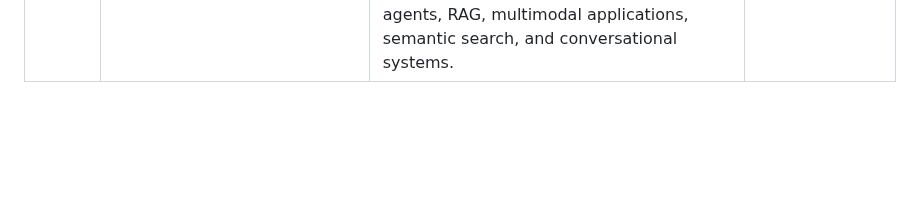
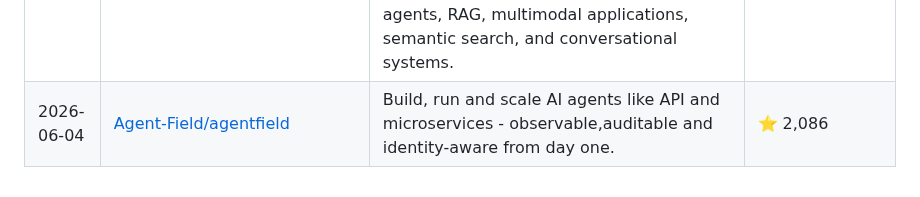
Before and after one commit to siddharthsbhadauria/awesome-ai-discoveries, a Markdown page: README.md, the part around the change. Drawn GitHub-style; blank space fills up the shorter version.

Commit message:
docs: update featured project

```diff
--- a/README.md
+++ b/README.md
@@ -118,3 +118,4 @@ The most popular discovery lately: **[Significant-Gravitas/AutoGPT](https://gith
 | 2026-06-03 | [BasedHardware/omi](https://github.com/BasedHardware/omi) | AI that sees your screen, listens to your conversations and tells you what to do | ⭐ 12,701 |
 | 2026-06-04 | [Andyyyy64/whichllm](https://github.com/Andyyyy64/whichllm) | Find the local LLM that actually runs and performs best on your hardware. Ranked by real, recency-aware benchmarks, not parameter count. One command, run it instantly. | ⭐ 2,678 |
 | 2026-06-04 | [deepset-ai/haystack](https://github.com/deepset-ai/haystack) | Open-source AI orchestration framework for building context-engineered, production-ready LLM applications. Design modular pipelines and agent workflows with explicit control over retrieval, routing, memory, and generation. Built for scalable agents, RAG, multimodal applications, semantic search, and conversational systems. | ⭐ 25,456 |
+| 2026-06-04 | [Agent-Field/agentfield](https://github.com/Agent-Field/agentfield) | Build, run and scale AI agents like API and microservices - observable,auditable and identity-aware from day one. | ⭐ 2,086 |
```
